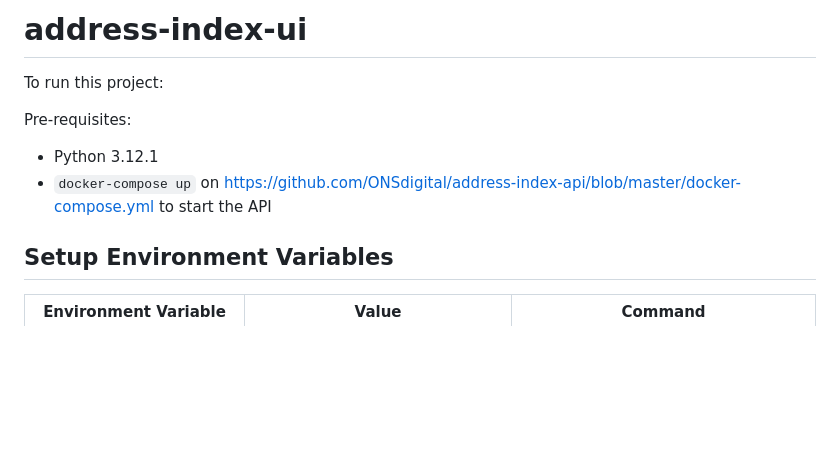
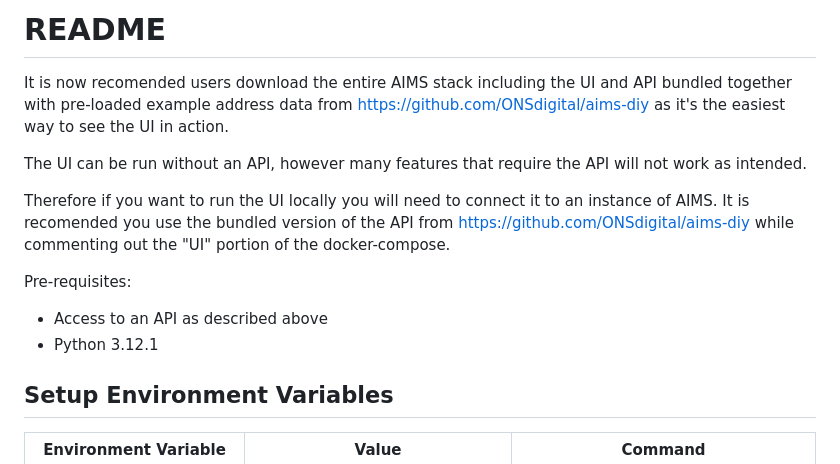
Before and after one commit to ONSdigital/address-index-ui, a Markdown page: README.md, the part around one of its changes. Drawn GitHub-style; blank space fills up the shorter version.

Commit message:
Adjusted the Readme to follow standard title and changes to how a user would setup the project locally due to the changes in the required API project.

```diff
--- a/README.md
+++ b/README.md
@@ -1,11 +1,14 @@
-# address-index-ui
+# README
 
-To run this project:
+It is now recomended users download the entire AIMS stack including the UI and API bundled together with pre-loaded example address data from [https://github.com/ONSdigital/aims-diy](https://github.com/ONSdigital/aims-diy) as it's the easiest way to see the UI in action.
+
+The UI can be run without an API, however many features that require the API will not work as intended.
+
+Therefore if you want to run the UI locally you will need to connect it to an instance of AIMS. It is recomended you use the bundled version of the API from [https://github.com/ONSdigital/aims-diy](https://github.com/ONSdigital/aims-diy) while commenting out the "UI" portion of the docker-compose.
 
 Pre-requisites:
+* Access to an API as described above
 * Python 3.12.1
-* `docker-compose up` on https://github.com/ONSdigital/address-index-api/blob/master/docker-compose.yml to start the API
-
 
 ## Setup Environment Variables
 
```
Also changed, not shown: other parts of README.md (+1 -1 lines).
